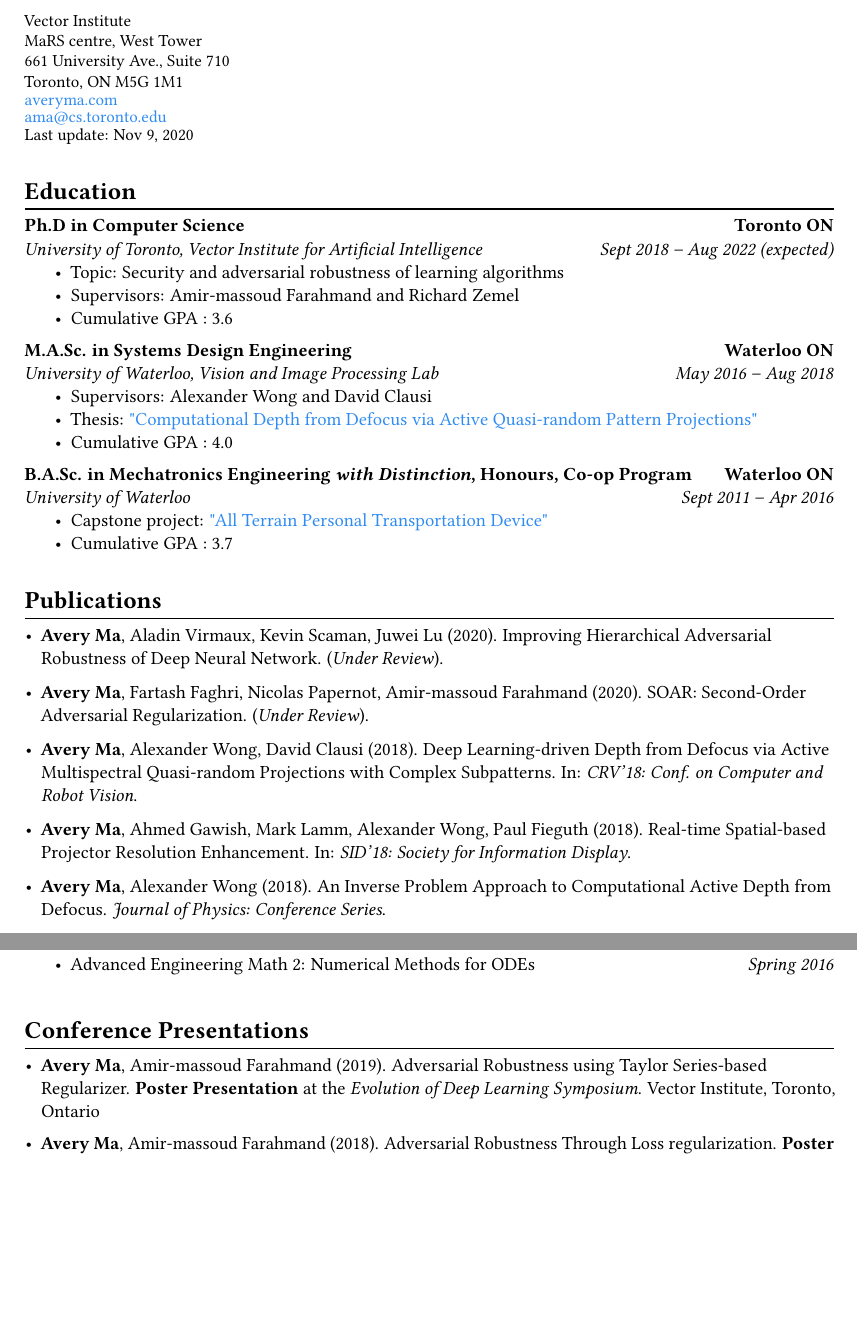
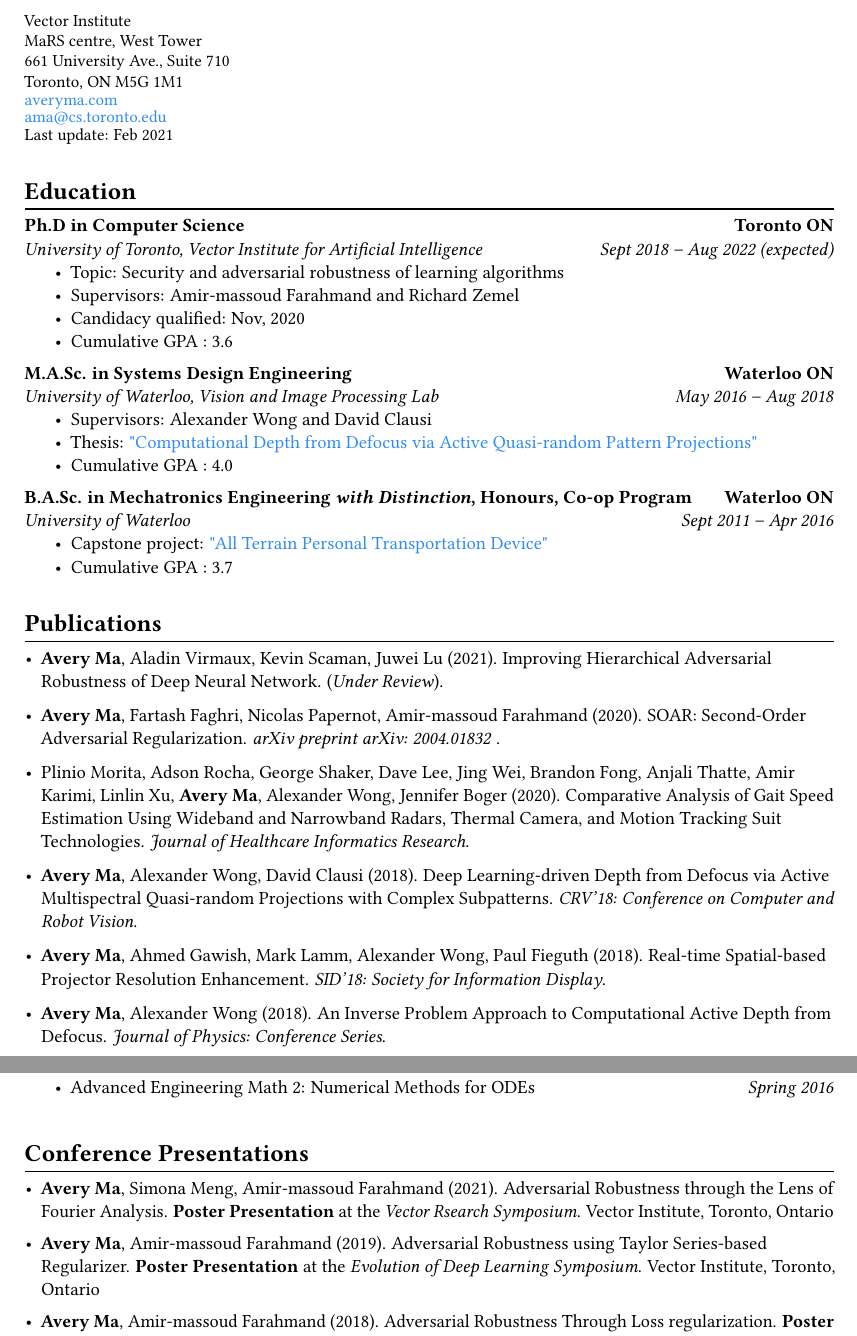
Before and after one commit to averyma/cv, a LaTeX document (main.tex, which reads education.tex, presentations.tex, publications.tex): two parts of pages 1 and 3 of 4, joined at a grey line, cut so that both start at the same text, the shorter picture padded with empty space. Compiled offline with pdfLaTeX.

Commit message:
Update SOAR arxiv link, Added Gait tracking project.

```diff
--- a/education.tex
+++ b/education.tex
@@ -11,6 +11,7 @@
     \begin{itemize}
         \item Topic: Security and adversarial robustness of learning algorithms
         \item Supervisors: Amir-massoud Farahmand and Richard Zemel
+        \item Candidacy qualified: Nov, 2020
         % \begin{itemize}
         %     \item Designed a novel active depth sensing system that infers depth by analyzing the blurriness of the projection pattern at different depth levels caused by camera defocus
         %     \item Built an ensemble of deep neural networks as the inference model to reconstruct 3D images
--- a/main.tex
+++ b/main.tex
@@ -53,7 +53,7 @@
     \vspace{-2pt}
     \href{mailto:ama@cs.toronto.edu}{ama@cs.toronto.edu}
     \vspace{-3pt}\\
-    Last update: Nov 9, 2020
+    Last update: Feb 2021
   }
   %\hrule
 
--- a/presentations.tex
+++ b/presentations.tex
@@ -3,6 +3,8 @@
 \begin{adjustwidth}{\indentleft}{\indentright}
  \begin{itemize}
     \setlength\itemsep{0.5em}
+
+    \item \textbf{Avery Ma}, Simona Meng, Amir-massoud Farahmand (2021). Adversarial Robustness through the Lens of Fourier Analysis. \textbf{Poster Presentation} at the \emph{Vector Rsearch Symposium}. Vector Institute, Toronto, Ontario
 
     \item \textbf{Avery Ma}, Amir-massoud Farahmand (2019). Adversarial Robustness using Taylor Series-based Regularizer. \textbf{Poster Presentation} at the \emph{Evolution of Deep Learning Symposium}. Vector Institute, Toronto, Ontario
 
--- a/publications.tex
+++ b/publications.tex
@@ -4,20 +4,19 @@
         \begin{itemize}
             \setlength\itemsep{0.6em}
 
-            \item \textbf{Avery Ma}, Aladin Virmaux, Kevin Scaman, Juwei Lu (2020). Improving Hierarchical Adversarial Robustness of Deep Neural Network. (\textit{Under Review}).
+            \item \textbf{Avery Ma}, Aladin Virmaux, Kevin Scaman, Juwei Lu (2021). Improving Hierarchical Adversarial Robustness of Deep Neural Network. (\textit{Under Review}).
 
-            \item \textbf{Avery Ma}, Fartash Faghri, Nicolas Papernot, Amir-massoud Farahmand (2020). SOAR: Second-Order Adversarial Regularization. (\textit{Under Review}).
+            \item \textbf{Avery Ma}, Fartash Faghri, Nicolas Papernot, Amir-massoud Farahmand (2020). SOAR: Second-Order Adversarial Regularization. \emph{arXiv preprint arXiv: 2004.01832} .
 
-            % \item \textbf{Avery Ma}, Faghri, F., Farahmand, A.M. (2020). Adversarial Robustness through Regularization: A Second-Order Approach. (\textit{Under Review}).
+            \item Plinio Morita, Adson Rocha, George Shaker, Dave Lee, Jing Wei, Brandon Fong, Anjali Thatte, Amir Karimi, Linlin Xu, \textbf{Avery Ma}, Alexander Wong, Jennifer Boger (2020). Comparative Analysis of Gait Speed Estimation Using Wideband and Narrowband Radars, Thermal Camera, and Motion Tracking Suit Technologies. \emph{Journal of Healthcare Informatics Research}.
 
-            \item \textbf{Avery Ma}, Alexander Wong, David Clausi (2018). Deep Learning-driven Depth from Defocus via Active Multispectral Quasi-random Projections with Complex Subpatterns. In: \emph{CRV'18: Conf. on Computer and Robot Vision}.
+            \item \textbf{Avery Ma}, Alexander Wong, David Clausi (2018). Deep Learning-driven Depth from Defocus via Active Multispectral Quasi-random Projections with Complex Subpatterns. \emph{CRV'18: Conference on Computer and Robot Vision}.
 
-            \item \textbf{Avery Ma}, Ahmed Gawish, Mark Lamm, Alexander Wong, Paul Fieguth (2018). Real-time Spatial-based Projector Resolution Enhancement. In: \emph{SID'18: Society for Information Display}.
+            \item \textbf{Avery Ma}, Ahmed Gawish, Mark Lamm, Alexander Wong, Paul Fieguth (2018). Real-time Spatial-based Projector Resolution Enhancement. \emph{SID'18: Society for Information Display}.
 
             \item \textbf{Avery Ma}, Alexander Wong (2018). An Inverse Problem Approach to Computational Active Depth from Defocus. \emph{Journal of Physics: Conference Series}.
 
             \item Xiaodan Hu, \textbf{Avery Ma}, Ahmed Gawish, Mark Lamm, Paul Fieguth (2017). Motion Detection in High Resolution Enhancement. \emph{CVIS'17: Conference on Vision and Imaging Systems}.
 
-            % \item \textbf{Avery Ma}, Alexander Wong, Clausi, D.A. (2017). Depth from defocus via active multispectral quasi-random point projections using deep learning*. \emph{Journal of Computational Vision and Imaging Systems}, Volume III.
-            \item \textbf{Avery Ma}, Alexander Wong, David Clausi (2017). Depth from defocus via active multispectral quasi-random point projections using deep learning. In: \emph{CVIS'17: Conference on Vision and Imaging Systems}.
+            \item \textbf{Avery Ma}, Alexander Wong, David Clausi (2017). Depth from defocus via active multispectral quasi-random point projections using deep learning. \emph{CVIS'17: Conference on Vision and Imaging Systems}.
 
```
Also changed, not shown: research_exp.tex (+1 -1 lines), service.tex (added, +11 -0 lines), main.tex (7 more changed lines), publications.tex (10 more changed lines).
